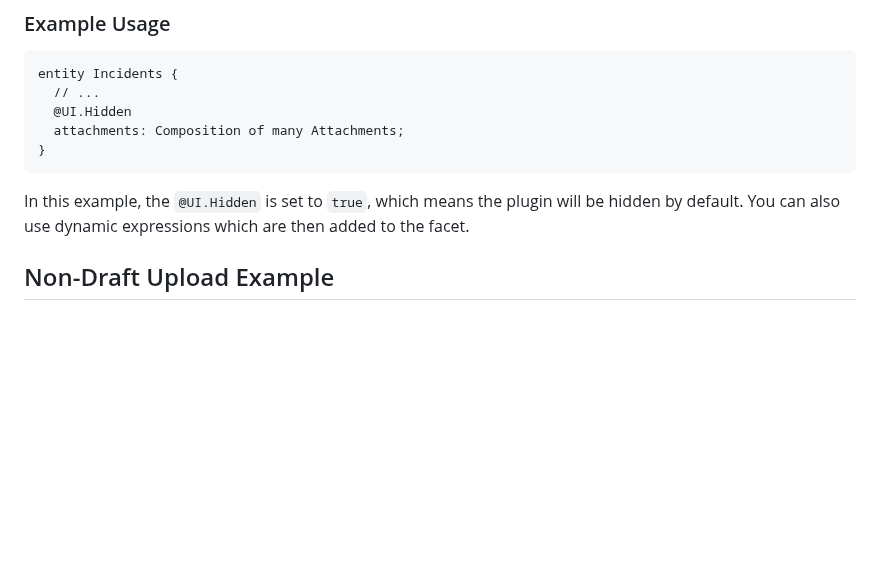
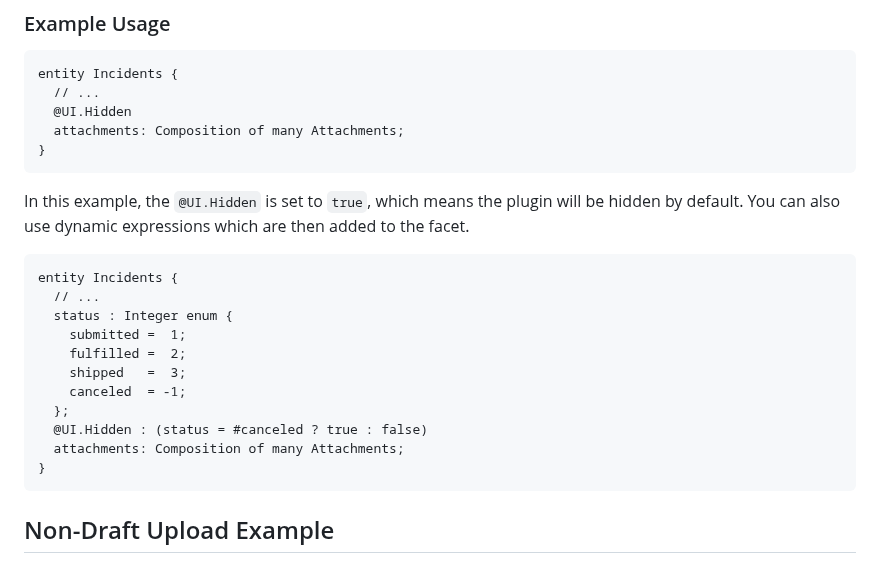
Before and after one commit to cap-js/attachments, a Markdown page: README.md, the part around the change. Drawn GitHub-style; blank space fills up the shorter version.

Commit message:
Added sample for dynamic UI.Hidden

````diff
--- a/README.md
+++ b/README.md
@@ -130,6 +130,21 @@ entity Incidents {
 ```
 In this example, the `@UI.Hidden` is set to `true`, which means the plugin will be hidden by default. You can also use dynamic expressions which are then added to the facet.
 
+
+```cds
+entity Incidents {
+  // ...
+  status : Integer enum {
+    submitted =  1;
+    fulfilled =  2;
+    shipped   =  3;
+    canceled  = -1;
+  };
+  @UI.Hidden : (status = #canceled ? true : false)
+  attachments: Composition of many Attachments;
+}
+```
+
 ## Non-Draft Upload Example
 
 For scenarios where the entity is not draft-enabled, see [`tests/non-draft-request.http`](./tests/non-draft-request.http) for sample `.http` requests to perform metadata creation and content upload.
````
